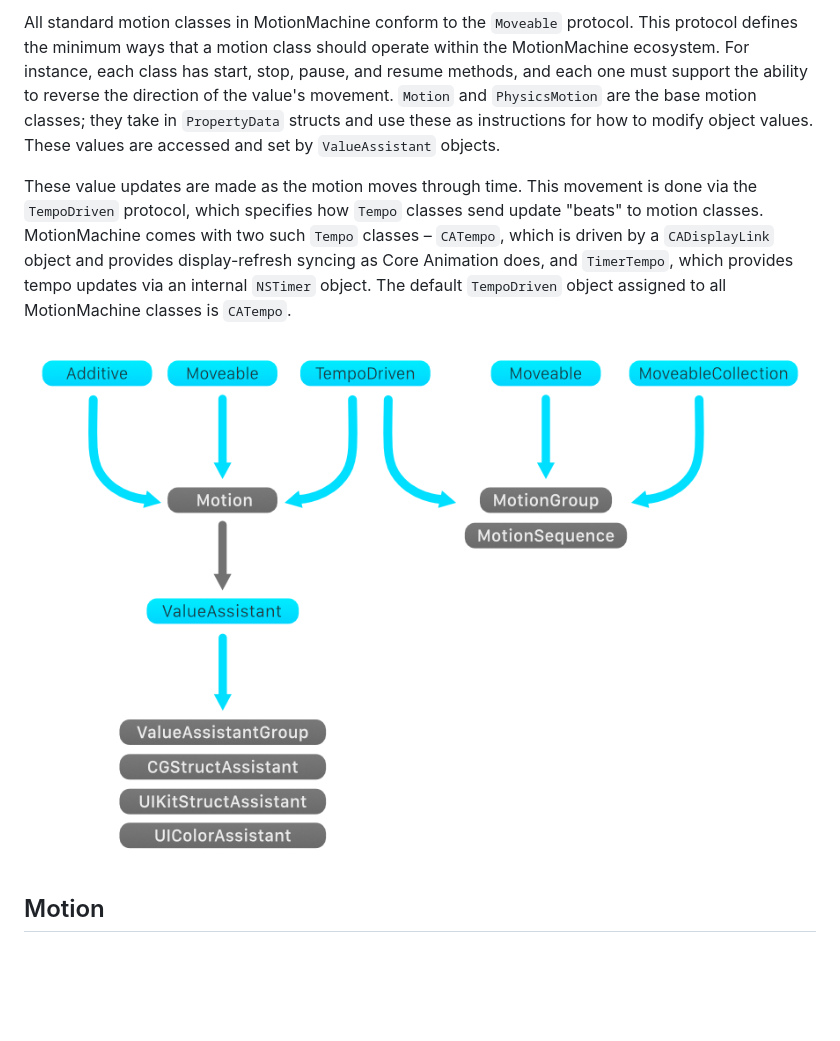
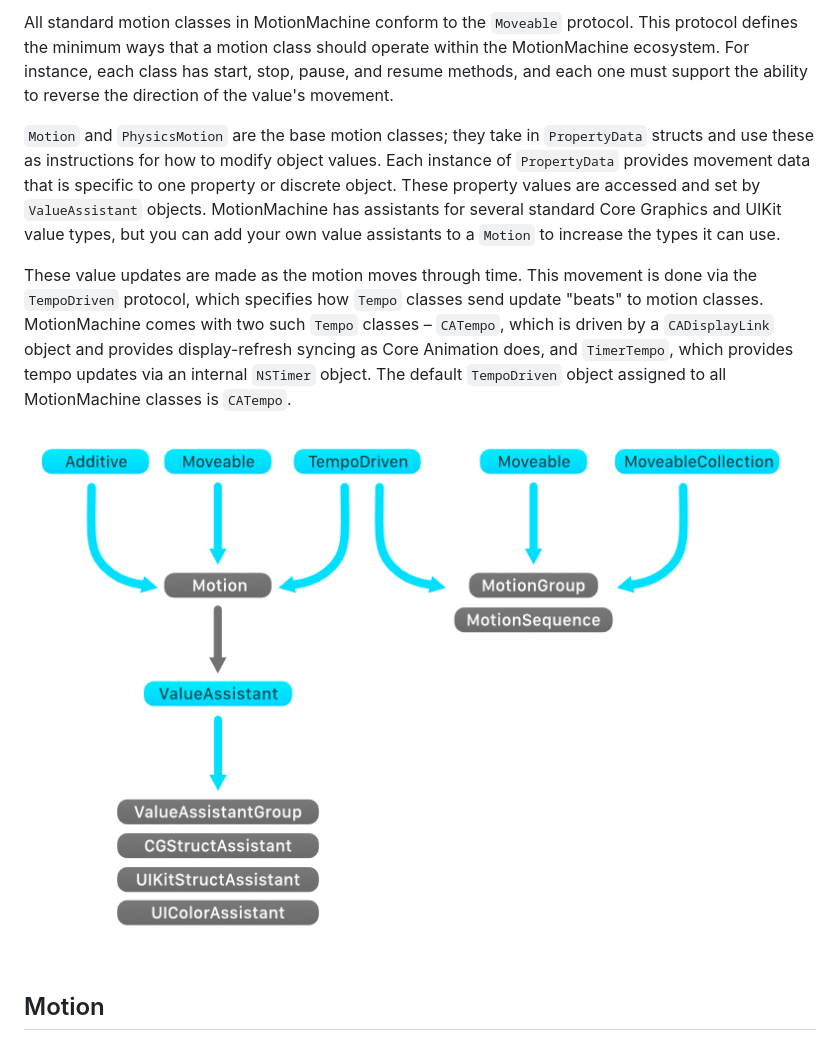
Before and after one commit to poetmountain/MotionMachine, a Markdown page: Guides/MoveableClasses.md, the part around the change. Drawn GitHub-style; pictures changed too: Guides/mmchart.png; blank space fills up the shorter version.

```diff
--- a/Guides/MoveableClasses.md
+++ b/Guides/MoveableClasses.md
@@ -1,4 +1,6 @@
-All standard motion classes in MotionMachine conform to the `Moveable` protocol. This protocol defines the minimum ways that a motion class should operate within the MotionMachine ecosystem. For instance, each class has start, stop, pause, and resume methods, and each one must support the ability to reverse the direction of the value's movement. `Motion` and `PhysicsMotion` are the base motion classes; they take in `PropertyData` structs and use these as instructions for how to modify object values. These values are accessed and set by `ValueAssistant` objects.
+All standard motion classes in MotionMachine conform to the `Moveable` protocol. This protocol defines the minimum ways that a motion class should operate within the MotionMachine ecosystem. For instance, each class has start, stop, pause, and resume methods, and each one must support the ability to reverse the direction of the value's movement.
+
+`Motion` and `PhysicsMotion` are the base motion classes; they take in `PropertyData` structs and use these as instructions for how to modify object values. Each instance of `PropertyData` provides movement data that is specific to one property or discrete object. These property values are accessed and set by `ValueAssistant` objects. MotionMachine has assistants for several standard Core Graphics and UIKit value types, but you can add your own value assistants to a `Motion` to increase the types it can use.
 
 These value updates are made as the motion moves through time. This movement is done via the `TempoDriven` protocol, which specifies how `Tempo` classes send update "beats" to motion classes. MotionMachine comes with two such `Tempo` classes  – `CATempo`, which is driven by a `CADisplayLink` object and provides display-refresh syncing as Core Animation does, and `TimerTempo`, which provides tempo updates via an internal `NSTimer` object. The default `TempoDriven` object assigned to all MotionMachine classes is `CATempo`.
 
```
Also changed, not shown: README.md (+34 -36 lines).
